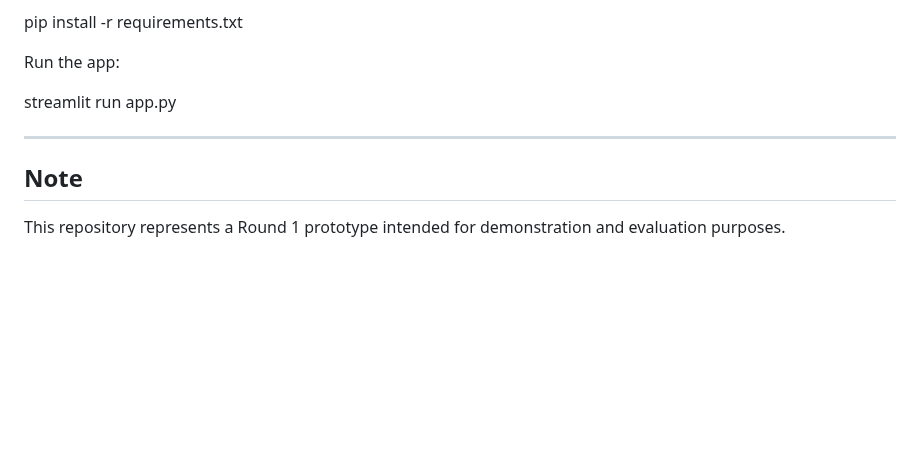
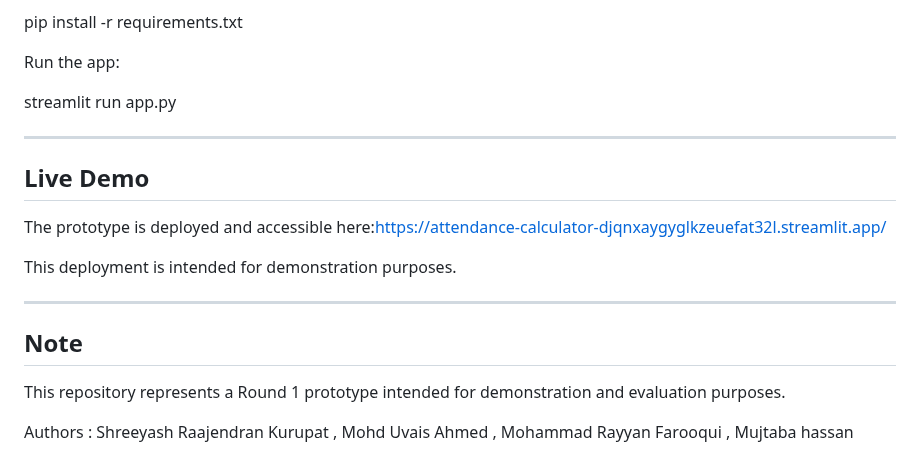
Before and after one commit to tetra-uv/attendance-calculator, a Markdown page: README.md, the part around the change. Drawn GitHub-style; blank space fills up the shorter version.

```diff
--- a/README.md
+++ b/README.md
@@ -156,6 +156,18 @@ streamlit run app.py
 
 ---
 
+## Live Demo
+
+The prototype is deployed and accessible here:https://attendance-calculator-djqnxaygyglkzeuefat32l.streamlit.app/
+
+This deployment is intended for demonstration purposes.
+
+---
+
+
 ## Note
 
 This repository represents a Round 1 prototype intended for demonstration and evaluation purposes.
+<br/>
+
+Authors : Shreeyash Raajendran Kurupat , Mohd Uvais Ahmed , Mohammad Rayyan Farooqui , Mujtaba hassan
```
